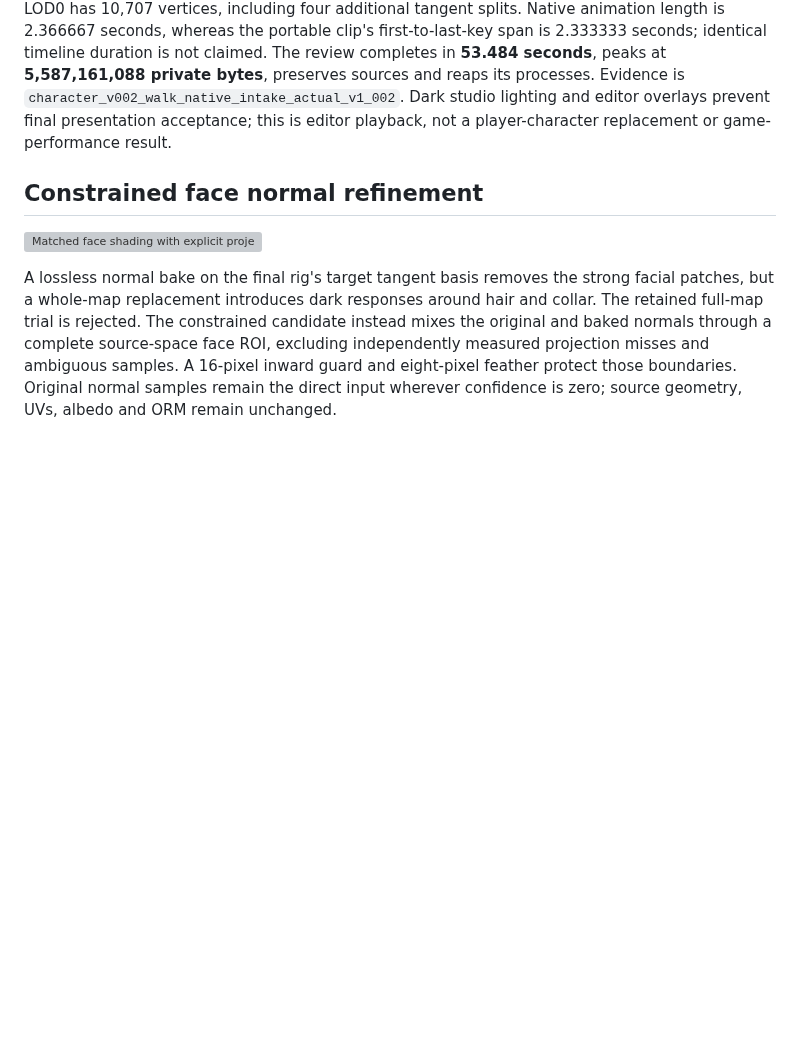
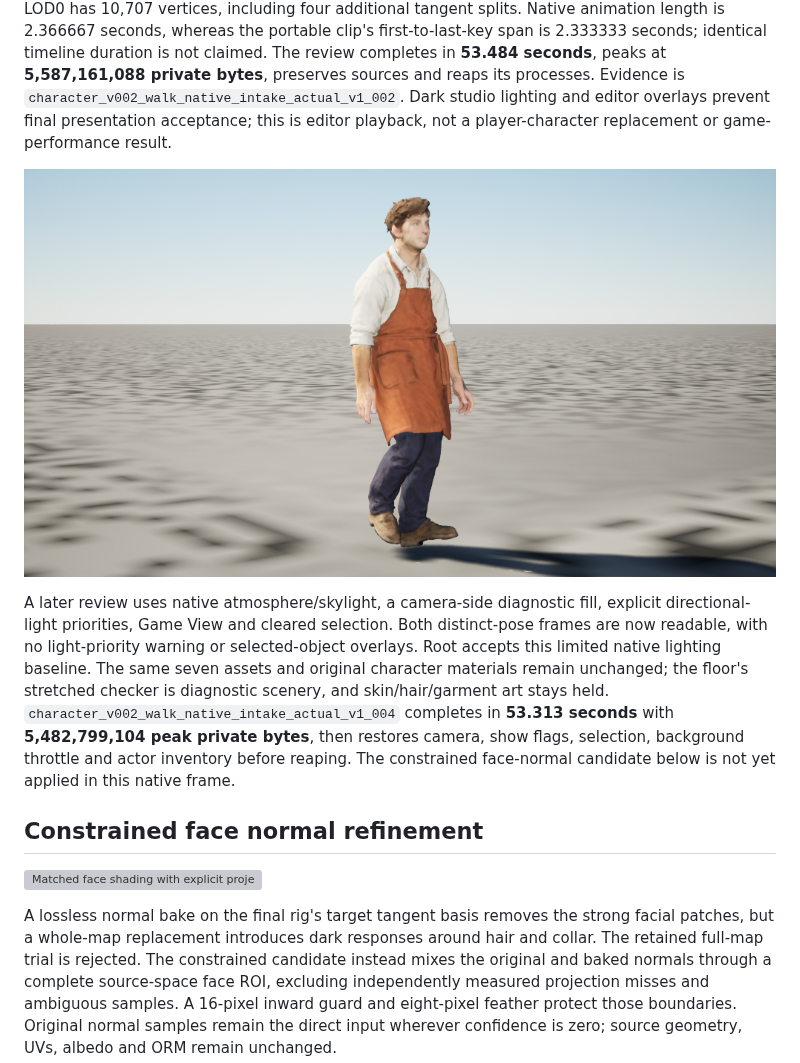
Before and after one commit to ForTe13X/living-town, a Markdown page: docs/asset_refinement/character_cafe_worker_multiview_v002.md, the part around the change. Drawn GitHub-style; pictures changed too: docs/asset_refinement/evidence/cafe_worker_v002_native_walk_readable_v004.png (added); blank space fills up the shorter version; grey boxes are pictures that could not be loaded.

Commit message:
Record readable native character lighting baseline

```diff
--- a/docs/asset_refinement/character_cafe_worker_multiview_v002.md
+++ b/docs/asset_refinement/character_cafe_worker_multiview_v002.md
@@ -115,6 +115,10 @@ The reviewed frames show distinct leg/arm poses and readable clothing. The end/s
 
 Seven isolated native assets now import and reopen successfully. The separate Unreal review observes **48 samples over 0.7956 seconds** with naturally advancing animation time and distinct limb poses; it injects no manual time or bone updates. The 61 source joints are present, and native LOD0 has 10,707 vertices, including four additional tangent splits. Native animation length is 2.366667 seconds, whereas the portable clip's first-to-last-key span is 2.333333 seconds; identical timeline duration is not claimed. The review completes in **53.484 seconds**, peaks at **5,587,161,088 private bytes**, preserves sources and reaps its processes. Evidence is `character_v002_walk_native_intake_actual_v1_002`. Dark studio lighting and editor overlays prevent final presentation acceptance; this is editor playback, not a player-character replacement or game-performance result.
 
+![Readable native walking review with original character materials](evidence/cafe_worker_v002_native_walk_readable_v004.png)
+
+A later review uses native atmosphere/skylight, a camera-side diagnostic fill, explicit directional-light priorities, Game View and cleared selection. Both distinct-pose frames are now readable, with no light-priority warning or selected-object overlays. Root accepts this limited native lighting baseline. The same seven assets and original character materials remain unchanged; the floor's stretched checker is diagnostic scenery, and skin/hair/garment art stays held. `character_v002_walk_native_intake_actual_v1_004` completes in **53.313 seconds** with **5,482,799,104 peak private bytes**, then restores camera, show flags, selection, background throttle and actor inventory before reaping. The constrained face-normal candidate below is not yet applied in this native frame.
+
 ## Constrained face normal refinement
 
 ![Matched face shading with explicit projection confidence](evidence/cafe_worker_v002_confidence_face_v001.png)
```
